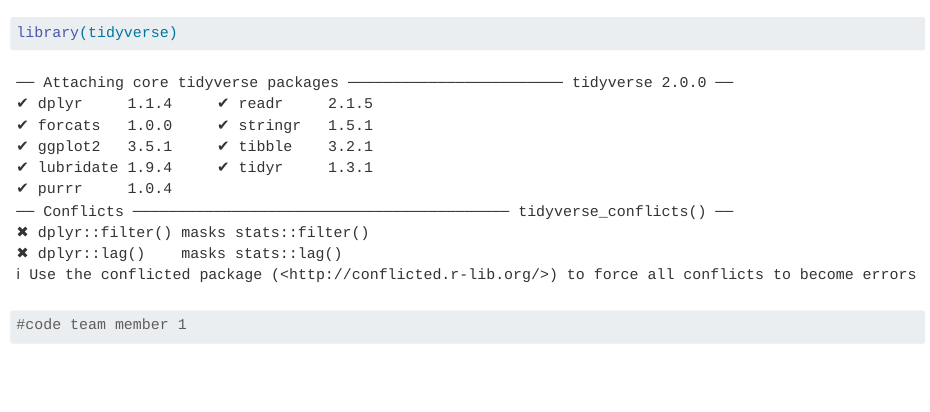
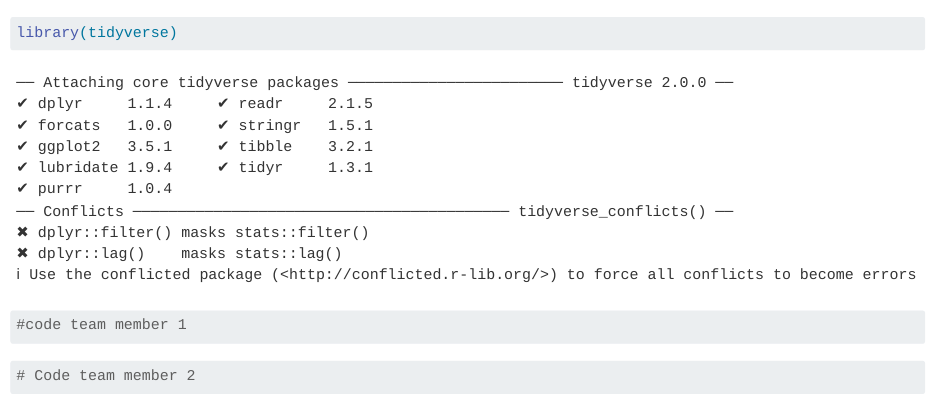
Before and after one commit to kpaya/branches-practice-delete, a Quarto document (test.qmd): the page in a window 1100 px wide, from its top. Rendered offline with R 4.5, knitr and Pandoc in place of Quarto, with nearby package versions.

Commit message:
team member 2 addition

````diff
--- a/test.qmd
+++ b/test.qmd
@@ -5,3 +5,7 @@
 ```{r}
 #code team member 1
 ```
+
+```{r}
+# Code team member 2
+```
````
